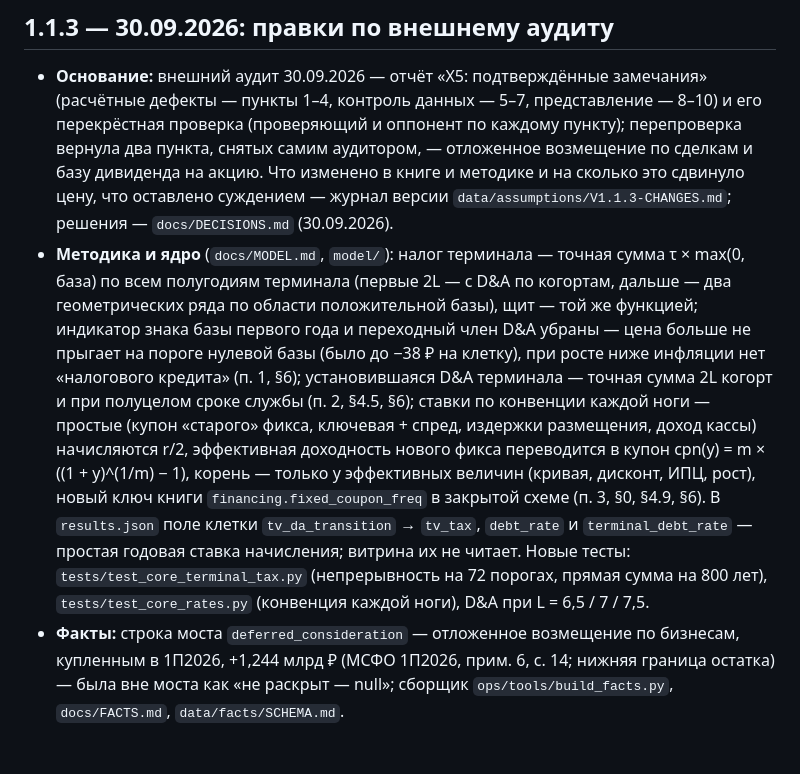
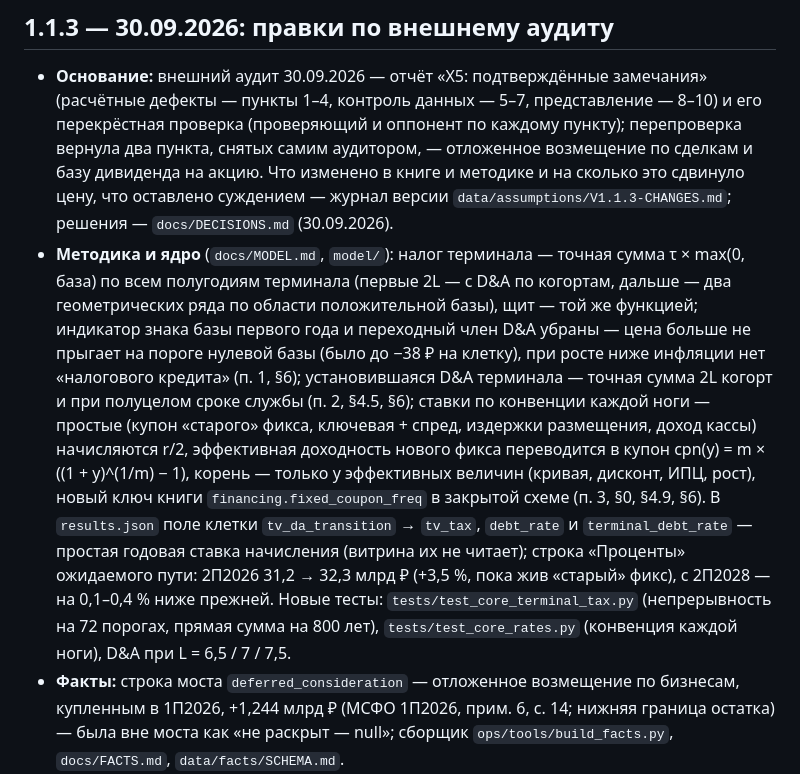
Before and after one commit to ML371KL/temp-zero-inode-850-x5, a Markdown page: docs/CHANGELOG.md, the part around the change. Drawn GitHub-style; blank space fills up the shorter version.

Commit message:
CHANGELOG 1.1.3: строка «Проценты» ожидаемого пути после правки конвенций ставок
2П2026 31,2 → 32,3 млрд ₽ (+3,5 %, пока жив «старый» фикс), с 2П2028 — на 0,1–0,4 % ниже.

Co-Authored-By: Claude Opus 5.5 <noreply@anthropic.com>

```diff
--- a/docs/CHANGELOG.md
+++ b/docs/CHANGELOG.md
@@ -5,7 +5,7 @@
 ## 1.1.3 — 30.09.2026: правки по внешнему аудиту
 
 - **Основание:** внешний аудит 30.09.2026 — отчёт «X5: подтверждённые замечания» (расчётные дефекты — пункты 1–4, контроль данных — 5–7, представление — 8–10) и его перекрёстная проверка (проверяющий и оппонент по каждому пункту); перепроверка вернула два пункта, снятых самим аудитором, — отложенное возмещение по сделкам и базу дивиденда на акцию. Что изменено в книге и методике и на сколько это сдвинуло цену, что оставлено суждением — журнал версии `data/assumptions/V1.1.3-CHANGES.md`; решения — `docs/DECISIONS.md` (30.09.2026).
-- **Методика и ядро** (`docs/MODEL.md`, `model/`): налог терминала — точная сумма τ × max(0, база) по всем полугодиям терминала (первые 2L — с D&A по когортам, дальше — два геометрических ряда по области положительной базы), щит — той же функцией; индикатор знака базы первого года и переходный член D&A убраны — цена больше не прыгает на пороге нулевой базы (было до −38 ₽ на клетку), при росте ниже инфляции нет «налогового кредита» (п. 1, §6); установившаяся D&A терминала — точная сумма 2L когорт и при полуцелом сроке службы (п. 2, §4.5, §6); ставки по конвенции каждой ноги — простые (купон «старого» фикса, ключевая + спред, издержки размещения, доход кассы) начисляются r/2, эффективная доходность нового фикса переводится в купон cpn(y) = m × ((1 + y)^(1/m) − 1), корень — только у эффективных величин (кривая, дисконт, ИПЦ, рост), новый ключ книги `financing.fixed_coupon_freq` в закрытой схеме (п. 3, §0, §4.9, §6). В `results.json` поле клетки `tv_da_transition` → `tv_tax`, `debt_rate` и `terminal_debt_rate` — простая годовая ставка начисления; витрина их не читает. Новые тесты: `tests/test_core_terminal_tax.py` (непрерывность на 72 порогах, прямая сумма на 800 лет), `tests/test_core_rates.py` (конвенция каждой ноги), D&A при L = 6,5 / 7 / 7,5.
+- **Методика и ядро** (`docs/MODEL.md`, `model/`): налог терминала — точная сумма τ × max(0, база) по всем полугодиям терминала (первые 2L — с D&A по когортам, дальше — два геометрических ряда по области положительной базы), щит — той же функцией; индикатор знака базы первого года и переходный член D&A убраны — цена больше не прыгает на пороге нулевой базы (было до −38 ₽ на клетку), при росте ниже инфляции нет «налогового кредита» (п. 1, §6); установившаяся D&A терминала — точная сумма 2L когорт и при полуцелом сроке службы (п. 2, §4.5, §6); ставки по конвенции каждой ноги — простые (купон «старого» фикса, ключевая + спред, издержки размещения, доход кассы) начисляются r/2, эффективная доходность нового фикса переводится в купон cpn(y) = m × ((1 + y)^(1/m) − 1), корень — только у эффективных величин (кривая, дисконт, ИПЦ, рост), новый ключ книги `financing.fixed_coupon_freq` в закрытой схеме (п. 3, §0, §4.9, §6). В `results.json` поле клетки `tv_da_transition` → `tv_tax`, `debt_rate` и `terminal_debt_rate` — простая годовая ставка начисления (витрина их не читает); строка «Проценты» ожидаемого пути: 2П2026 31,2 → 32,3 млрд ₽ (+3,5 %, пока жив «старый» фикс), с 2П2028 — на 0,1–0,4 % ниже прежней. Новые тесты: `tests/test_core_terminal_tax.py` (непрерывность на 72 порогах, прямая сумма на 800 лет), `tests/test_core_rates.py` (конвенция каждой ноги), D&A при L = 6,5 / 7 / 7,5.
 - **Факты:** строка моста `deferred_consideration` — отложенное возмещение по бизнесам, купленным в 1П2026, +1,244 млрд ₽ (МСФО 1П2026, прим. 6, с. 14; нижняя граница остатка) — была вне моста как «не раскрыт — null»; сборщик `ops/tools/build_facts.py`, `docs/FACTS.md`, `data/facts/SCHEMA.md`.
 - **Книга 1.1.3:** A-F1d — частота купона нового фикса **12** (все 9 фиксированных выпусков в обращении платят ежемесячно), раздел 9 — под две конвенции ставок; A-B — строка отложенного возмещения в `bridge.include`, строки моста 7,460 → **8,704** млрд ₽; A-K6 — D&A терминала точной суммой когорт; A-C0, A-P2 — ошибка центра маржи с ковариацией двух оценок класса: se 0,128 → 0,164, предложение X3 +0,5 se (центр, вероятности режимов и ось прежние, п. 4); раздел 10 — поздняя продажа казначейского пакета (−9…+5 ₽ к точке) и база дивиденда на акцию (`docs/PAYLOAD.md`, раздел `dividends`); листы `financing-valuation` (`model_check.py`, `gates.py`, `band_check.py`) и `network-revenue` (`check_2026h2.py`, `valuation_effect.py`) перезапущены на 1.1.3; массы гейтов прежние, капитал клетки «Стресс» при высоком capex мира H +0,8 млрд ₽ (`equity_cushion` не срабатывает, объяснение — по клеткам 1.1.3); `meta.version` 1.1.3, `meta.date` 30.09.2026, входы таблиц прежние (25.09.2026, 1 808,5 ₽); метки чисел записи 1.1.2 и журнала `V1.1.2-CHANGES.md` заморожены текстом.
 - **Контрольная модель** — по новому тексту §0, §4.9 и §6 (толкования `terminal_tax_rows`, `rate_conventions`; сценарии `terminal_late_tax`, `half_year_life`, `coupon_semiannual`); совпадает с ядром в допусках (`docs/CONTROL-MODEL.md`).
```
